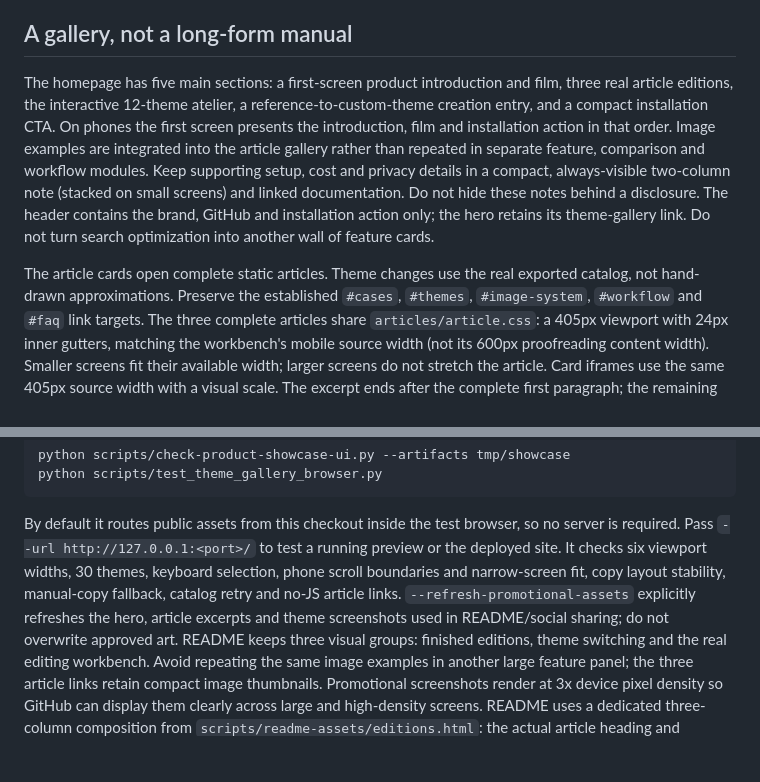
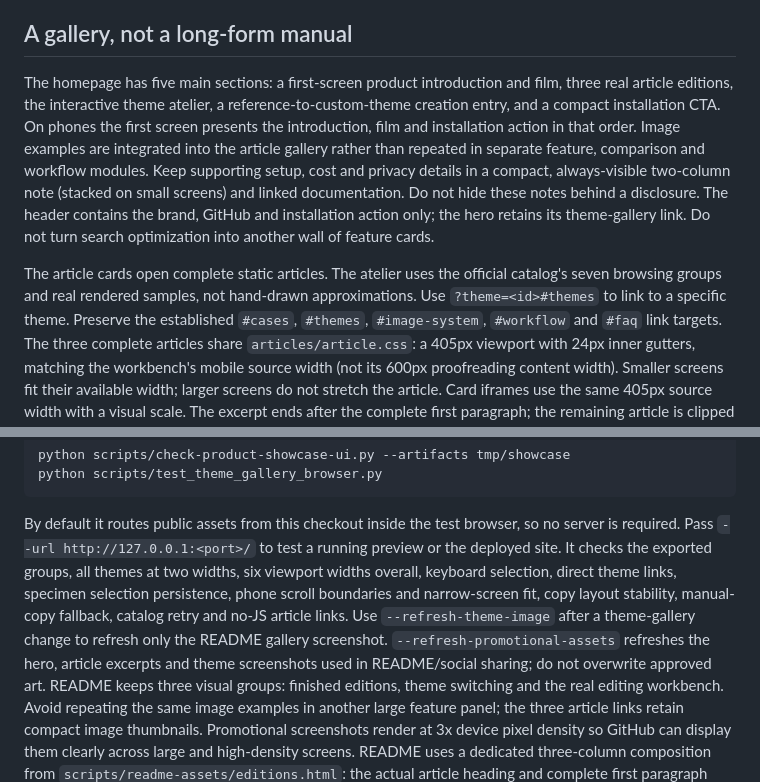
Before and after one commit to zhouke0929/wechat-visual-director, a Markdown page: site/README.md, 2 parts joined by grey strips. Rendered like a GitHub page; blank space fills up the shorter version.

```diff
--- a/site/README.md
+++ b/site/README.md
@@ -34,7 +34,7 @@ the live site while retaining each article's actual heading and text styles.
 ## A gallery, not a long-form manual
 
 The homepage has five main sections: a first-screen product introduction and
-film, three real article editions, the interactive 12-theme atelier, a
+film, three real article editions, the interactive theme atelier, a
 reference-to-custom-theme creation entry, and a compact installation CTA.
 On phones the first screen presents the introduction, film and installation
 action in that order. Image examples are integrated into the article gallery rather than repeated
@@ -45,8 +45,10 @@ disclosure. The header contains the brand, GitHub and installation action only;
 the hero retains its theme-gallery link.
 Do not turn search optimization into another wall of feature cards.
 
-The article cards open complete static articles. Theme changes use the real
-exported catalog, not hand-drawn approximations. Preserve the established
+The article cards open complete static articles. The atelier uses the official
+catalog's seven browsing groups and real rendered samples, not hand-drawn
+approximations. Use `?theme=<id>#themes` to link to a specific theme.
+Preserve the established
 `#cases`, `#themes`, `#image-system`, `#workflow` and `#faq` link targets.
 The three complete articles share `articles/article.css`: a 405px viewport with
 24px inner gutters, matching the workbench's mobile source width (not its 600px
@@ -82,10 +84,12 @@ python scripts/test_theme_gallery_browser.py
 
 By default it routes public assets from this checkout inside the test browser,
 so no server is required. Pass `--url http://127.0.0.1:<port>/` to test a running
-preview or the deployed site. It checks six viewport widths, 30 themes, keyboard
-selection, phone scroll boundaries and narrow-screen fit, copy layout stability,
+preview or the deployed site. It checks the exported groups, all themes at two
+widths, six viewport widths overall, keyboard selection, direct theme links,
+specimen selection persistence, phone scroll boundaries and narrow-screen fit, copy layout stability,
 manual-copy fallback, catalog retry and no-JS
-article links. `--refresh-promotional-assets` explicitly refreshes the hero,
+article links. Use `--refresh-theme-image` after a theme-gallery change to
+refresh only the README gallery screenshot. `--refresh-promotional-assets` refreshes the hero,
 article excerpts and theme screenshots used in README/social sharing; do not
 overwrite approved art. README keeps three visual groups: finished editions,
 theme switching and the real editing workbench. Avoid repeating the same image
```
Also changed, not shown: README.md (+6 -5 lines), docs/usage-guide.md (+4 -2 lines), docs/assets/readme/product-showcase-themes.png, 8 other files.
